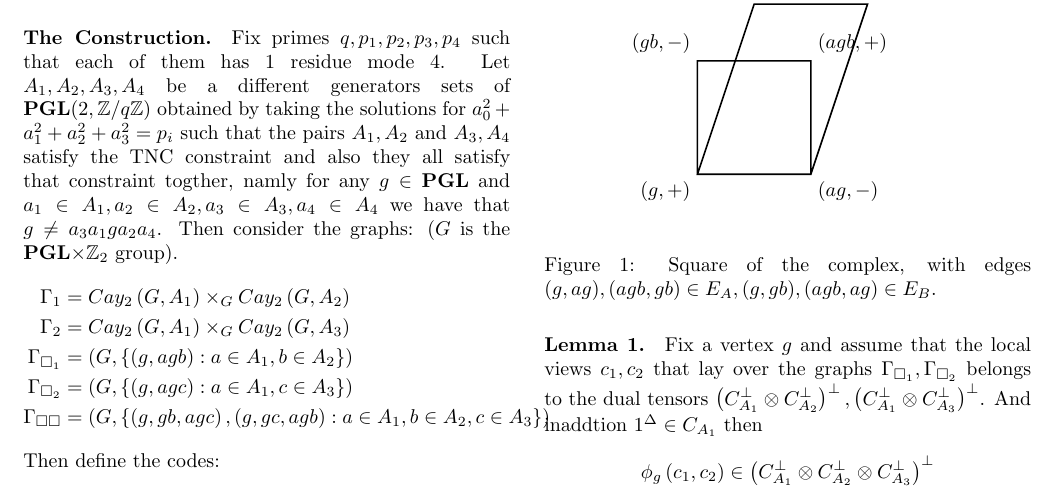
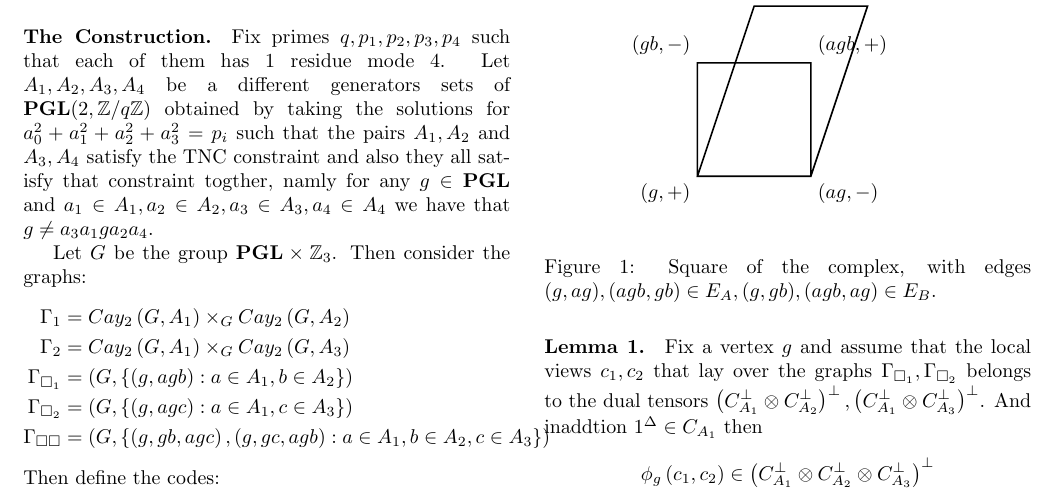
Before and after one commit to dudupo/Academic, a LaTeX document (projects/NLTES_project/ltc_v2.tex): part of page 1 of 4, cut so that both start at the same text. Compiled offline with pdfLaTeX.

Commit message:
compiling -Sun Sep 11 02:43:34 PM IDT 2022

```diff
--- a/projects/NLTES_project/ltc_v2.tex
+++ b/projects/NLTES_project/ltc_v2.tex
@@ -70,7 +70,10 @@
   \paragraph{preamble.} preamble.
   \paragraph{The Construction.} Fix primes $q,p_1,p_2,p_3,p_4$ such that each of them has $1 $ residue mode $4$. Let $A_{1},A_{2},A_{3},A_{4}$ be a different generators sets of $ \mathbf{PGL}(2 , \mathbb{Z} / q\mathbb{Z} )  $
   obtained by taking the solutions for $a_{0}^{2} + a_{1}^{2} +a_{2}^{2} +a_{3}^{2} = p_i $ such that the pairs $A_{1},A_{2}$ and $A_{3},A_{4}$ satisfy the
-  TNC constraint and also they all satisfy that constraint togther, namly for any $g \in \mathbf{PGL}$  and $a_{1}\in A_{1}, a_{2} \in A_{2}, a_{3} \in A_{3}, a_{4} \in A_{4}$ we have that $ g \neq a_{3}a_{1}ga_{2}a_{4}$. Then consider the graphs: ($G$ is the \textbf{PGL}$\times \mathbb{Z}_2$ group).
+  TNC constraint and also they all satisfy that constraint togther, namly for any $g \in \mathbf{PGL}$  and $a_{1}\in A_{1}, a_{2} \in A_{2}, a_{3} \in A_{3}, a_{4} \in A_{4}$ we have that $ g \neq a_{3}a_{1}ga_{2}a_{4}$.
+
+  Let $G$ be the group $ \mathbf{PGL} \times \mathbb{Z}_3$.
+  Then consider the graphs:
   \begin{equation*}
     \begin{split}
       \Gamma_{1}  &= Cay_{2}\left(  G, A_{1} \right)\times_{G} Cay_{2}\left(  G, A_{2} \right) \\
```
Also changed, not shown: projects/pdfs/ltc_v2.pdf.
